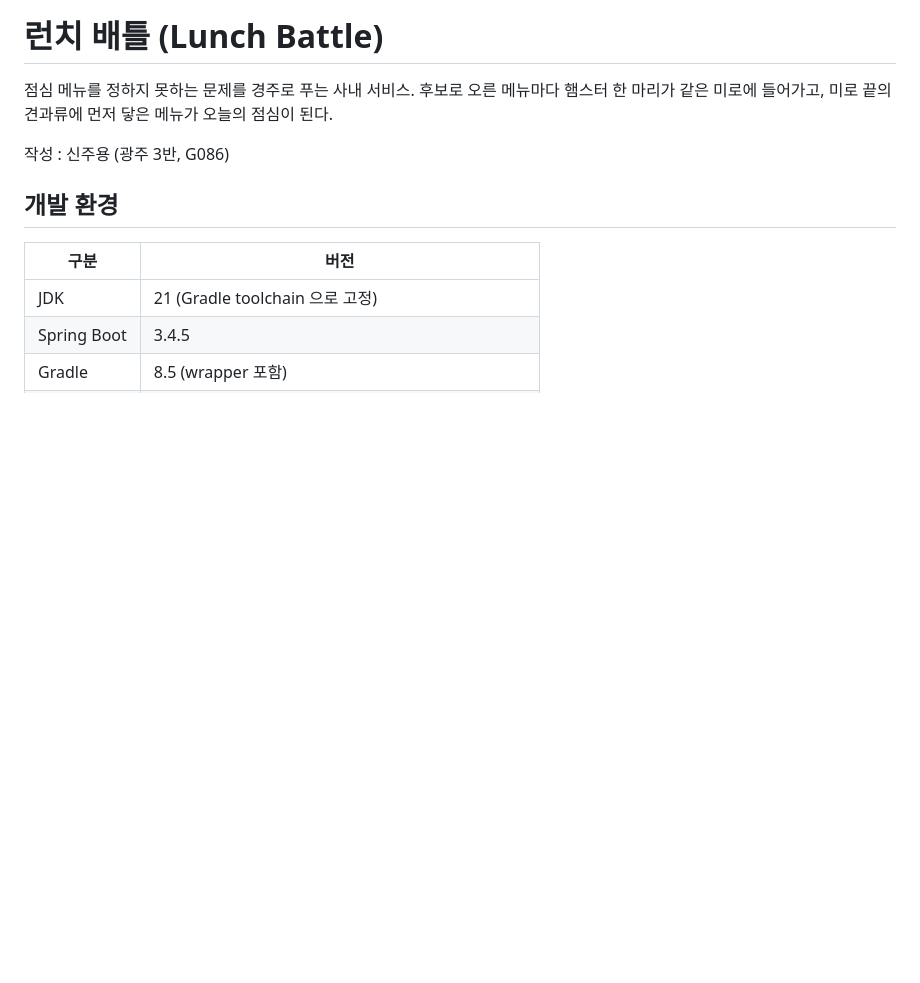
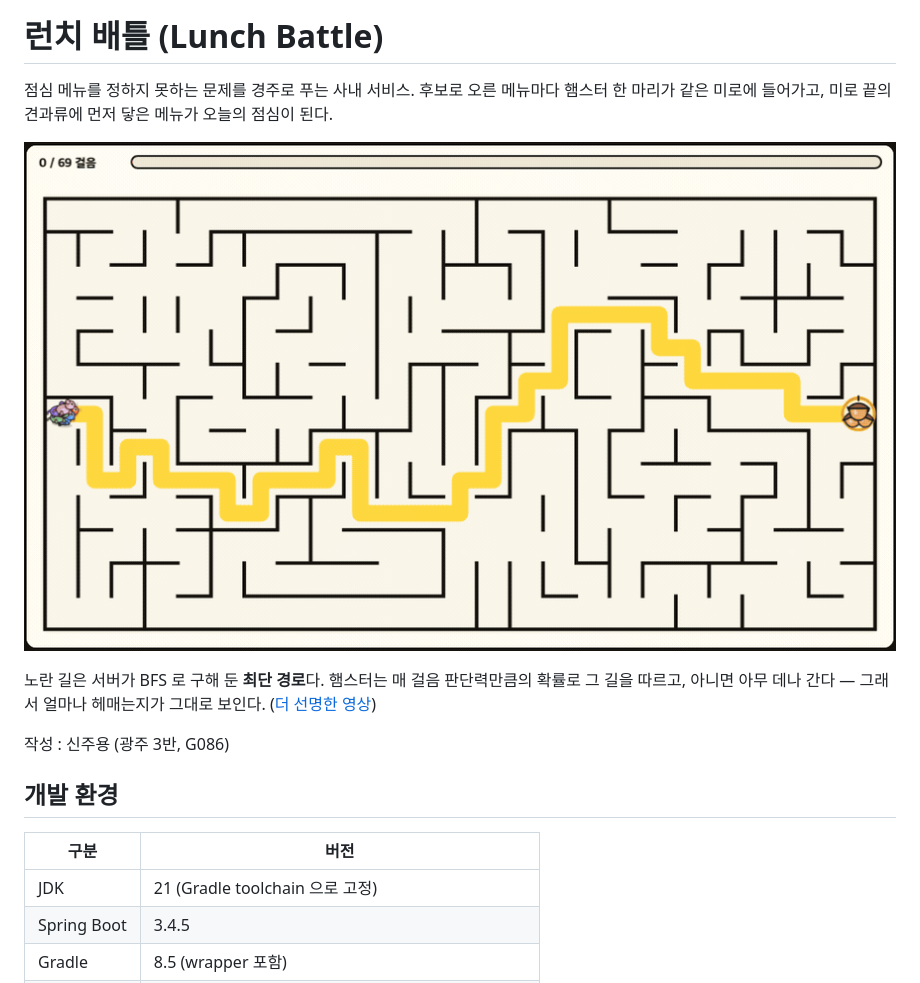
Before and after one commit to kimddong23/skala-backend-lunch-battle, a Markdown page: README.md, the part around the change printed below. GitHub-like rendering; pictures changed too: docs/media/race.gif (added); blank space fills up the shorter version.

```diff
--- a/README.md
+++ b/README.md
@@ -3,6 +3,12 @@
 점심 메뉴를 정하지 못하는 문제를 경주로 푸는 사내 서비스.
 후보로 오른 메뉴마다 햄스터 한 마리가 같은 미로에 들어가고,
 미로 끝의 견과류에 먼저 닿은 메뉴가 오늘의 점심이 된다.
+
+![미로 경주](docs/media/race.gif)
+
+노란 길은 서버가 BFS 로 구해 둔 **최단 경로**다. 햄스터는 매 걸음 판단력만큼의 확률로
+그 길을 따르고, 아니면 아무 데나 간다 — 그래서 얼마나 헤매는지가 그대로 보인다.
+([더 선명한 영상](docs/media/race.mp4))
 
 작성 : 신주용 (광주 3반, G086)
 
```
Also changed, not shown: other parts of README.md (+9 -0 lines), docs/media/cheer_effect.png (added), docs/media/ranking.png (added), docs/media/result.png (added), docs/media/roster.png (added), docs/media/swagger.png (added), 3 other files.
